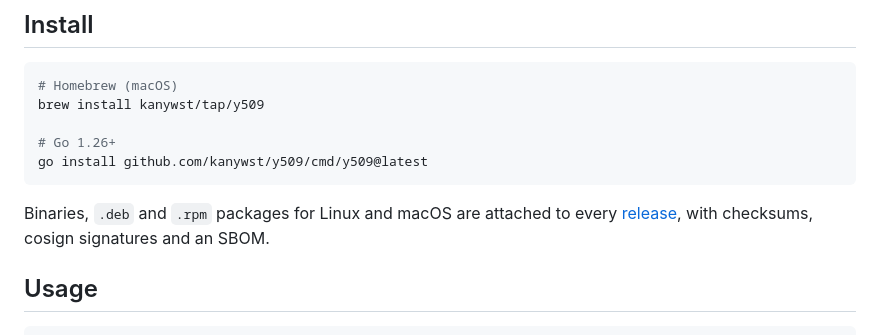
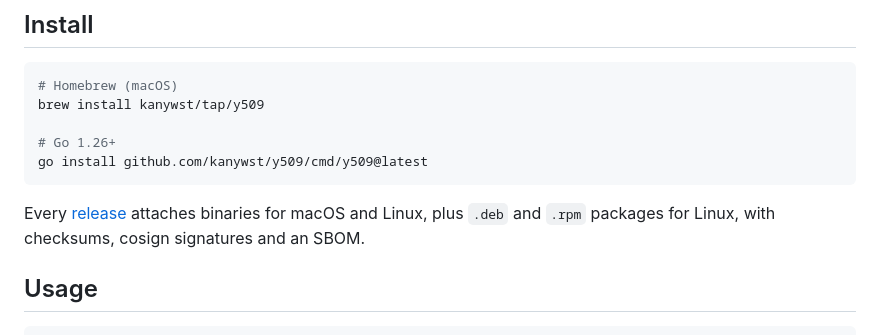
Before and after one commit to kanywst/y509, a Markdown page: README.md, the part around the change. Rendered like a GitHub page.

Commit message:
docs: say which packages are Linux only
deb and rpm are Linux formats; the previous wording implied macOS got them
too. Binaries are built for both.

````diff
--- a/README.md
+++ b/README.md
@@ -18,9 +18,9 @@ brew install kanywst/tap/y509
 go install github.com/kanywst/y509/cmd/y509@latest
 ```
 
-Binaries, `.deb` and `.rpm` packages for Linux and macOS are attached to every
-[release](https://github.com/kanywst/y509/releases), with checksums, cosign
-signatures and an SBOM.
+Every [release](https://github.com/kanywst/y509/releases) attaches binaries for
+macOS and Linux, plus `.deb` and `.rpm` packages for Linux, with checksums,
+cosign signatures and an SBOM.
 
 ## Usage
 
````
